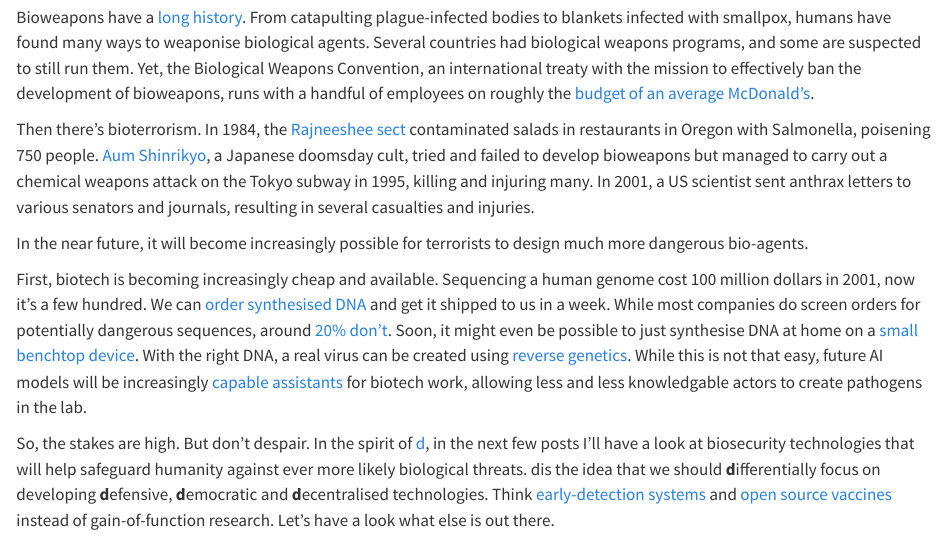
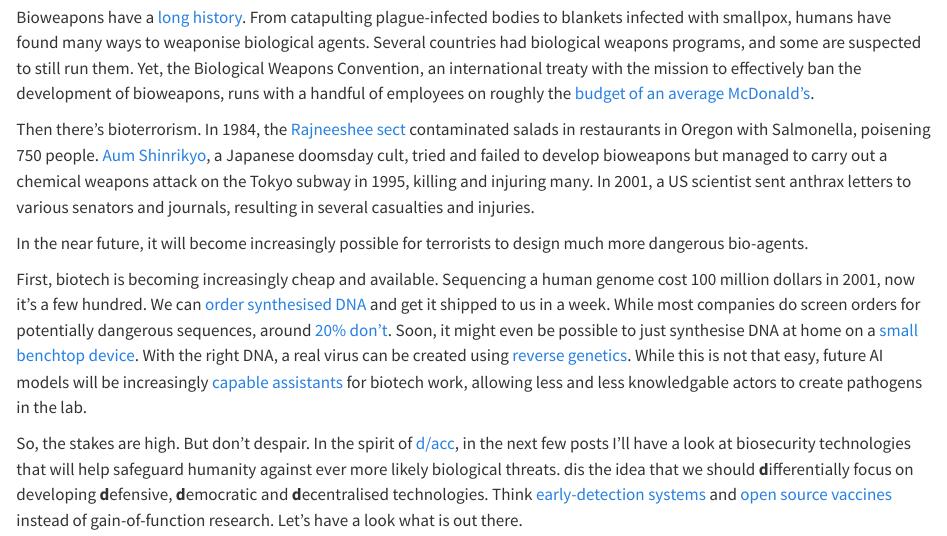
Before and after one commit to mastoffel/blog, a Quarto document (posts/dacc-bio/index.qmd): the page in a window 1100 px wide, from 420 px down. Rendered offline with R 4.5, knitr and Pandoc in place of Quarto, with nearby package versions.

Commit message:
fix typo

```diff
--- a/posts/dacc-bio/index.qmd
+++ b/posts/dacc-bio/index.qmd
@@ -22,4 +22,4 @@
 
 First, biotech is becoming increasingly cheap and available. Sequencing a human genome cost 100 million dollars in 2001, now it's a few hundred. We can [order synthesised DNA](https://www.twistbioscience.com/products/genes?type=application&product=Genes) and get it shipped to us in a week. While most companies do screen orders for potentially dangerous sequences, around [20% don't](https://www.nti.org/about/programs-projects/project/preventing-the-misuse-of-dna-synthesis-technology/). Soon, it might even be possible to just synthesise DNA at home on a [small benchtop device](https://kilobaser.com/). With the right DNA, a real virus can be created using [reverse genetics](https://en.wikipedia.org/wiki/Reverse_genetics).  While this is not that easy, future AI models will be increasingly [capable assistants](https://arxiv.org/abs/2503.15182) for biotech work, allowing less and less knowledgable actors to create pathogens in the lab.
 
-So, the stakes are high. But don't despair. In the spirit of [d\acc](https://vitalik.eth.limo/general/2023/11/27/techno_optimism.html#dacc), in the next few posts I'll have a look at biosecurity technologies that will help safeguard humanity against ever more likely biological threats. d\acc is the idea that we should **d**ifferentially focus on developing **d**efensive, **d**emocratic and **d**ecentralised technologies. Think [early-detection systems](https://www.rivm.nl/en/coronavirus-covid-19/research/wastewater) and [open source vaccines](https://www.bu.edu/gdp/2022/02/06/open-source-covid-19-vaccine-offers-potential-pathway-for-vaccinating-the-world/) instead of gain-of-function research. Let's have a look what else is out there.
+So, the stakes are high. But don't despair. In the spirit of [d/acc](https://vitalik.eth.limo/general/2023/11/27/techno_optimism.html#dacc), in the next few posts I'll have a look at biosecurity technologies that will help safeguard humanity against ever more likely biological threats. d\acc is the idea that we should **d**ifferentially focus on developing **d**efensive, **d**emocratic and **d**ecentralised technologies. Think [early-detection systems](https://www.rivm.nl/en/coronavirus-covid-19/research/wastewater) and [open source vaccines](https://www.bu.edu/gdp/2022/02/06/open-source-covid-19-vaccine-offers-potential-pathway-for-vaccinating-the-world/) instead of gain-of-function research. Let's have a look what is out there.
```
Also changed, not shown: 3 other files.
